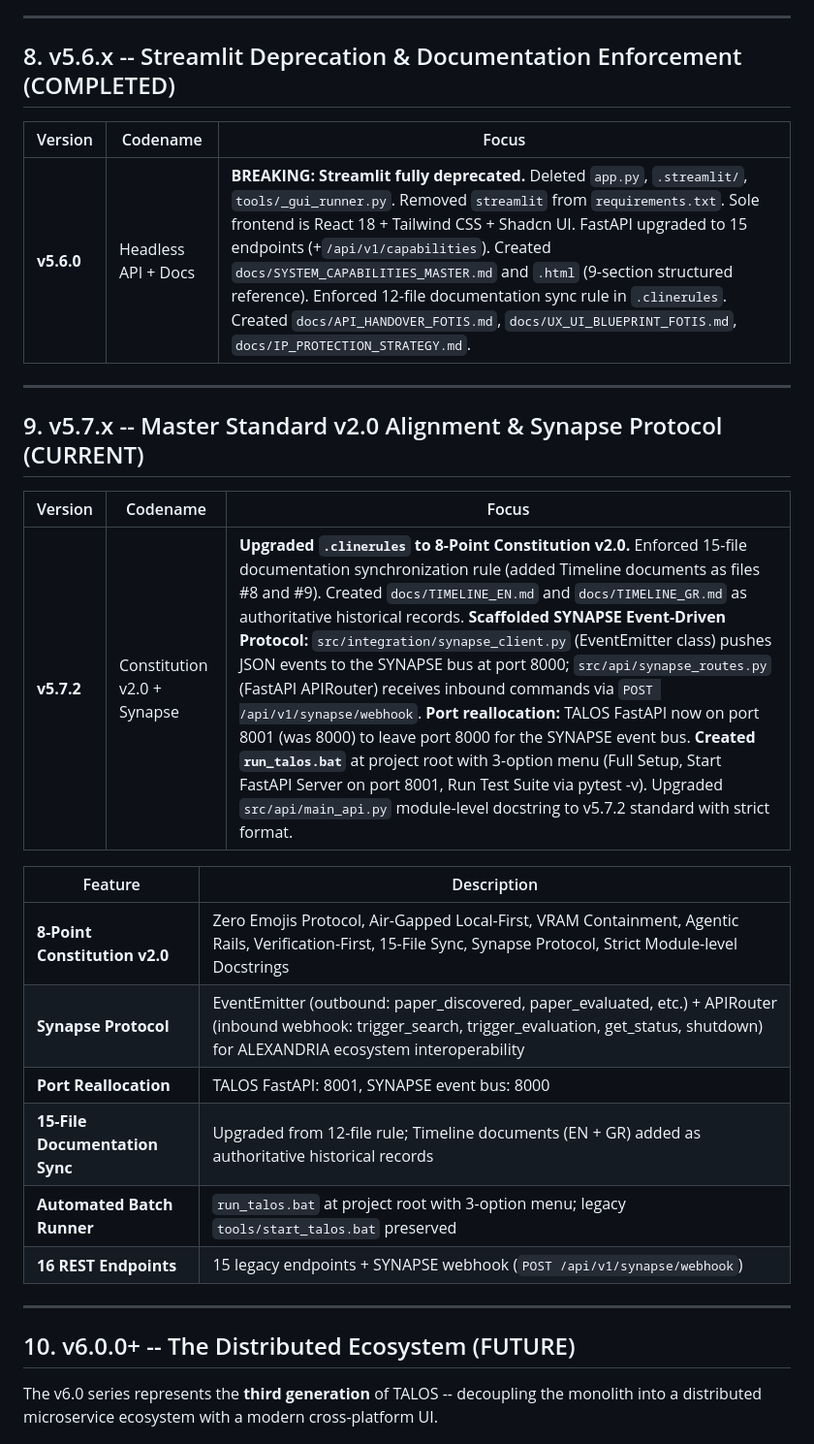
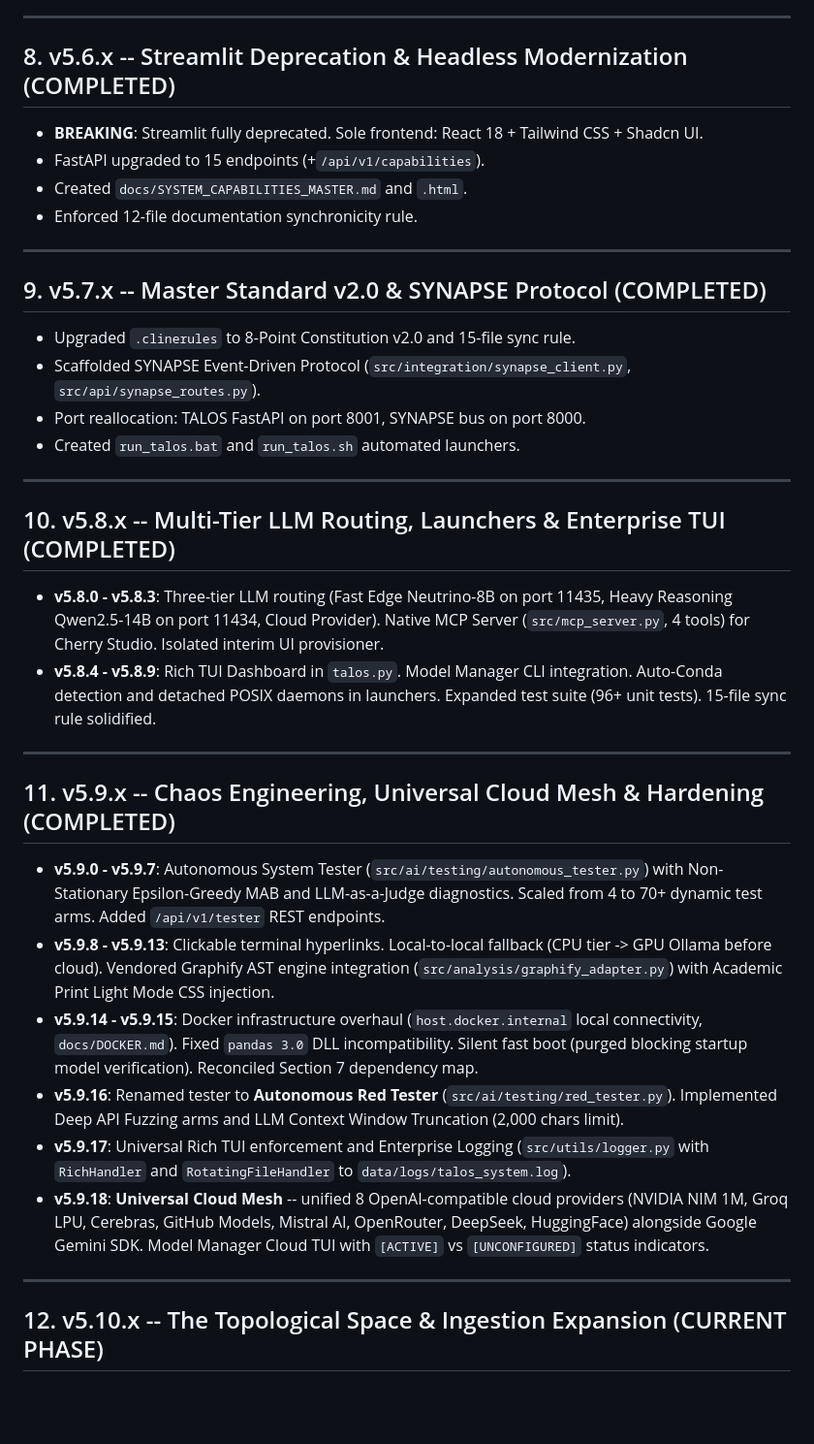
Before and after one commit to Christos-Smarlamakis/Project-TALOS, a Markdown page: docs/ROADMAP.md, the part around one of its changes. Shown at 97% size. Drawn GitHub-style; blank space fills up the shorter version.

```diff
--- a/docs/ROADMAP.md
+++ b/docs/ROADMAP.md
@@ -109,31 +81,37 @@ This version transforms TALOS into a **fully guided research platform** with a 4
 
 ---
 
-## 8. v5.6.x -- Streamlit Deprecation & Documentation Enforcement (COMPLETED)
-
-| Version | Codename | Focus |
-|---------|----------|-------|
-| **v5.6.0** | Headless API + Docs | **BREAKING: Streamlit fully deprecated.** Deleted `app.py`, `.streamlit/`, `tools/_gui_runner.py`. Removed `streamlit` from `requirements.txt`. Sole frontend is React 18 + Tailwind CSS + Shadcn UI. FastAPI upgraded to 15 endpoints (+`/api/v1/capabilities`). Created `docs/SYSTEM_CAPABILITIES_MASTER.md` and `.html` (9-section structured reference). Enforced 12-file documentation sync rule in `.clinerules`. Created `docs/API_HANDOVER_FOTIS.md`, `docs/UX_UI_BLUEPRINT_FOTIS.md`, `docs/IP_PROTECTION_STRATEGY.md`. |
+## 8. v5.6.x -- Streamlit Deprecation & Headless Modernization (COMPLETED)
+- **BREAKING**: Streamlit fully deprecated. Sole frontend: React 18 + Tailwind CSS + Shadcn UI.
+- FastAPI upgraded to 15 endpoints (+`/api/v1/capabilities`).
+- Created `docs/SYSTEM_CAPABILITIES_MASTER.md` and `.html`.
+- Enforced 12-file documentation synchronicity rule.
 
 ---
 
-## 9. v5.7.x -- Master Standard v2.0 Alignment & Synapse Protocol (CURRENT)
-
-| Version | Codename | Focus |
-|---------|----------|-------|
-| **v5.7.2** | Constitution v2.0 + Synapse | **Upgraded `.clinerules` to 8-Point Constitution v2.0.** Enforced 15-file documentation synchronization rule (added Timeline documents as files #8 and #9). Created `docs/TIMELINE_EN.md` and `docs/TIMELINE_GR.md` as authoritative historical records. **Scaffolded SYNAPSE Event-Driven Protocol:** `src/integration/synapse_client.py` (EventEmitter class) pushes JSON events to the SYNAPSE bus at port 8000; `src/api/synapse_routes.py` (FastAPI APIRouter) receives inbound commands via `POST /api/v1/synapse/webhook`. **Port reallocation:** TALOS FastAPI now on port 8001 (was 8000) to leave port 8000 for the SYNAPSE event bus. **Created `run_talos.bat`** at project root with 3-option menu (Full Setup, Start FastAPI Server on port 8001, Run Test Suite via pytest -v). Upgraded `src/api/main_api.py` module-level docstring to v5.7.2 standard with strict format. |
-
-| Feature | Description |
-|---------|-------------|
-| **8-Point Constitution v2.0** | Zero Emojis Protocol, Air-Gapped Local-First, VRAM Containment, Agentic Rails, Verification-First, 15-File Sync, Synapse Protocol, Strict Module-level Docstrings |
-| **Synapse Protocol** | EventEmitter (outbound: paper_discovered, paper_evaluated, etc.) + APIRouter (inbound webhook: trigger_search, trigger_evaluation, get_status, shutdown) for ALEXANDRIA ecosystem interoperability |
-| **Port Reallocation** | TALOS FastAPI: 8001, SYNAPSE event bus: 8000 |
-| **15-File Documentation Sync** | Upgraded from 12-file rule; Timeline documents (EN + GR) added as authoritative historical records |
-| **Automated Batch Runner** | `run_talos.bat` at project root with 3-option menu; legacy `tools/start_talos.bat` preserved |
-| **16 REST Endpoints** | 15 legacy endpoints + SYNAPSE webhook (`POST /api/v1/synapse/webhook`) |
+## 9. v5.7.x -- Master Standard v2.0 & SYNAPSE Protocol (COMPLETED)
+- Upgraded `.clinerules` to 8-Point Constitution v2.0 and 15-file sync rule.
+- Scaffolded SYNAPSE Event-Driven Protocol (`src/integration/synapse_client.py`, `src/api/synapse_routes.py`).
+- Port reallocation: TALOS FastAPI on port 8001, SYNAPSE bus on port 8000.
+- Created `run_talos.bat` and `run_talos.sh` automated launchers.
 
 ---
 
-## 10. v6.0.0+ -- The Distributed Ecosystem (FUTURE)
+## 10. v5.8.x -- Multi-Tier LLM Routing, Launchers & Enterprise TUI (COMPLETED)
+- **v5.8.0 - v5.8.3**: Three-tier LLM routing (Fast Edge Neutrino-8B on port 11435, Heavy Reasoning Qwen2.5-14B on port 11434, Cloud Provider). Native MCP Server (`src/mcp_server.py`, 4 tools) for Cherry Studio. Isolated interim UI provisioner.
+- **v5.8.4 - v5.8.9**: Rich TUI Dashboard in `talos.py`. Model Manager CLI integration. Auto-Conda detection and detached POSIX daemons in launchers. Expanded test suite (96+ unit tests). 15-file sync rule solidified.
 
-The v6.0 series represents the **third generation** of TALOS -- decoupling the monolith into a distributed microservice ecosystem with a modern cross-platform UI.
+---
+
+## 11. v5.9.x -- Chaos Engineering, Universal Cloud Mesh & Hardening (COMPLETED)
+- **v5.9.0 - v5.9.7**: Autonomous System Tester (`src/ai/testing/autonomous_tester.py`) with Non-Stationary Epsilon-Greedy MAB and LLM-as-a-Judge diagnostics. Scaled from 4 to 70+ dynamic test arms. Added `/api/v1/tester` REST endpoints.
+- **v5.9.8 - v5.9.13**: Clickable terminal hyperlinks. Local-to-local fallback (CPU tier -> GPU Ollama before cloud). Vendored Graphify AST engine integration (`src/analysis/graphify_adapter.py`) with Academic Print Light Mode CSS injection.
+- **v5.9.14 - v5.9.15**: Docker infrastructure overhaul (`host.docker.internal` local connectivity, `docs/DOCKER.md`). Fixed `pandas 3.0` DLL incompatibility. Silent fast boot (purged blocking startup model verification). Reconciled Section 7 dependency map.
+- **v5.9.16**: Renamed tester to **Autonomous Red Tester** (`src/ai/testing/red_tester.py`). Implemented Deep API Fuzzing arms and LLM Context Window Truncation (2,000 chars limit).
+- **v5.9.17**: Universal Rich TUI enforcement and Enterprise Logging (`src/utils/logger.py` with `RichHandler` and `RotatingFileHandler` to `data/logs/talos_system.log`).
+- **v5.9.18**: **Universal Cloud Mesh** -- unified 8 OpenAI-compatible cloud providers (NVIDIA NIM 1M, Groq LPU, Cerebras, GitHub Models, Mistral AI, OpenRouter, DeepSeek, HuggingFace) alongside Google Gemini SDK. Model Manager Cloud TUI with `[ACTIVE]` vs `[UNCONFIGURED]` status indicators.
+
+---
+
+## 12. v5.10.x -- The Topological Space & Ingestion Expansion (CURRENT PHASE)
+
```
Also changed, not shown: other parts of docs/ROADMAP.md (+76 -90 lines).
